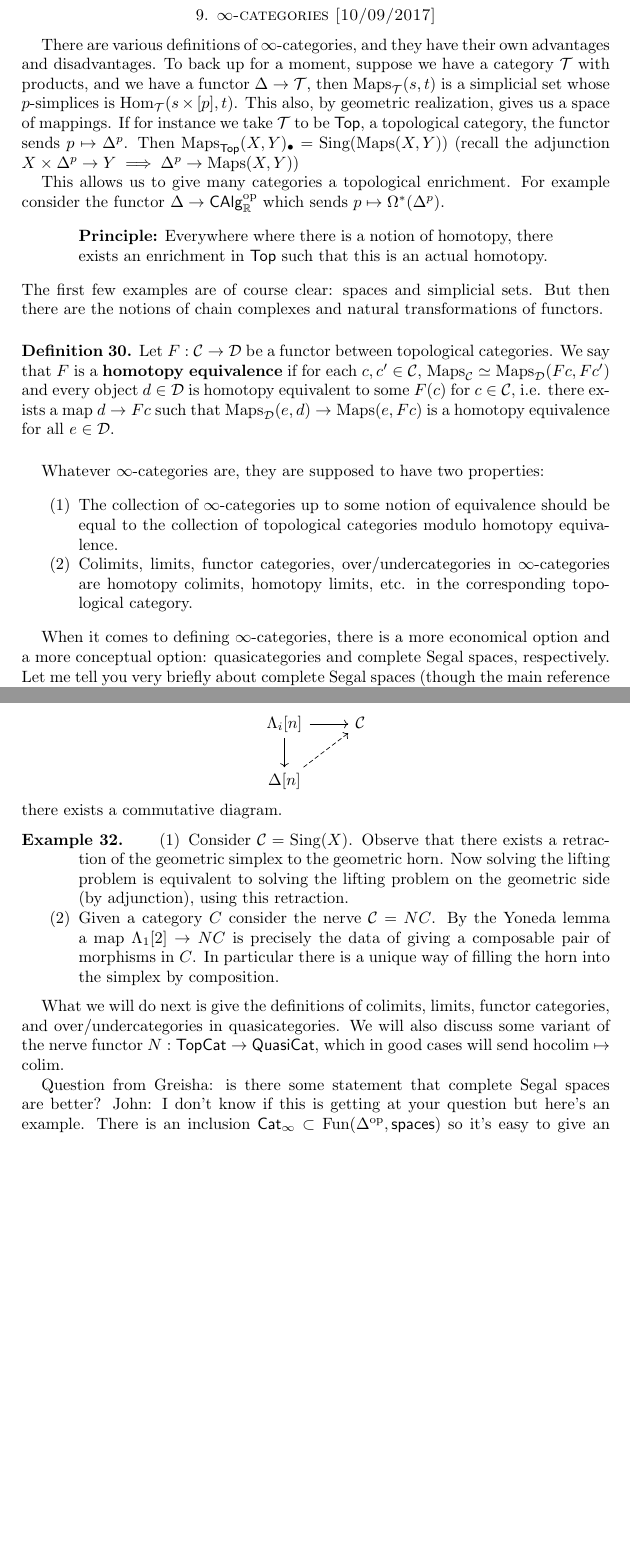
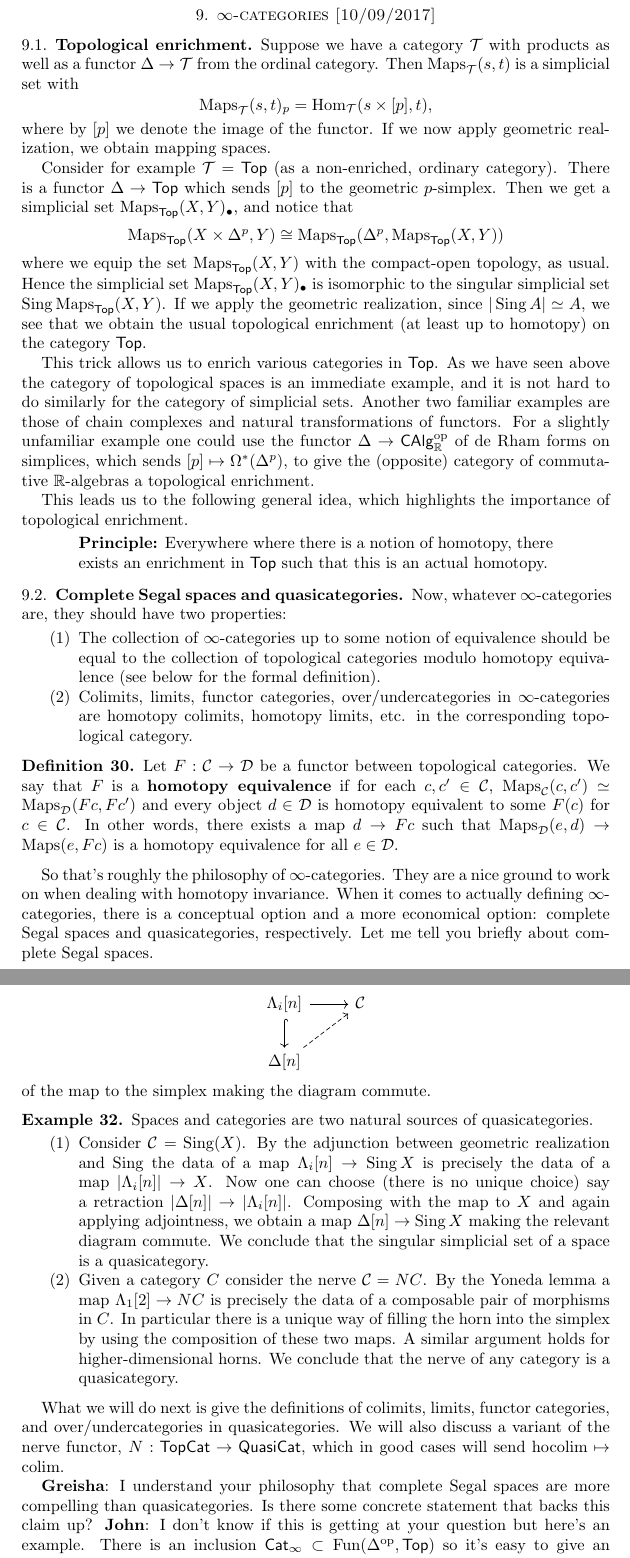
Before and after one commit to nilaykumar/factorization_homology, a LaTeX paper (factorization_homology.tex): two parts of pages 22 and 23 of 24 before the commit and two parts of pages 22 and 24 of 26 after it, joined at a grey line, cut so that both start at the same text, the shorter picture padded with empty space. Compiled offline with pdfLaTeX.

Commit message:
edited 10/09 lecture

```diff
--- a/factorization_homology.tex
+++ b/factorization_homology.tex
@@ -19,6 +19,7 @@
 \DeclareMathOperator{\Fun}{Fun}
 \DeclareMathOperator{\Emb}{Emb}
 \DeclareMathOperator{\Conf}{Conf}
+\DeclareMathOperator{\Sing}{Sing}
 \DeclareMathOperator{\cyl}{cyl}
 \DeclareMathOperator{\hofiber}{hofiber}
 \DeclareMathOperator{\hocolim}{hocolim}
@@ -1099,45 +1101,66 @@ If $B\mathcal{C}_x\simeq *$ for each $x\in X$ then $\hocolim_{\mathcal{C}} F\sim
 
 \section{$\infty$-categories [10/09/2017]}
 
-There are various definitions of $\infty$-categories, and they have their own advantages
-and disadvantages. To back up for a moment, suppose we have a category $\mathcal{T}$ with
-products, and we have a functor $\Delta\to\mathcal{T}$, then $\Maps_{\mathcal{T}}(s,t)$
-is a simplicial set whose $p$-simplices is $\Hom_\mathcal{T}(s\times [p],t)$.
-This also, by geometric realization, gives us a space of mappings. If for instance we
-take $\mathcal{T}$ to be $\mathsf{Top}$, a topological category, the functor sends
-$p\mapsto\Delta^p$. Then $\Maps_\mathsf{Top}(X,Y)_\bullet=\text{Sing}(\Maps(X,Y))$
-(recall the adjunction $X\times\Delta^p\to Y \implies \Delta^p\to \Maps(X,Y)$) % TODO two sided arrow
+\subsection{Topological enrichment}
 
-This allows us to give many categories a topological enrichment. For example consider
-the functor $\Delta\to \mathsf{CAlg}_\R^\text{op}$ which sends $p\mapsto\Omega^*(\Delta^p)$.
+Suppose we have a category $\mathcal{T}$ with products as well as a functor $\Delta\to\mathcal{T}$
+from the ordinal category.  Then $\Maps_{\mathcal{T}}(s,t)$ is a simplicial set with
+\begin{equation*}
+    \Maps_\mathcal{T}(s,t)_p = \Hom_\mathcal{T}(s\times [p], t),
+\end{equation*}
+where by $[p]$ we denote the image of the functor. If we now apply geometric realization,
+we obtain mapping spaces.
+
+Consider for example $\mathcal{T}=\mathsf{Top}$ (as a non-enriched, ordinary category).
+There is a functor $\Delta\to\mathsf{Top}$ which sends $[p]$ to the geometric $p$-simplex.
+Then we get a simplicial set $\Maps_\mathsf{Top}(X,Y)_\bullet$, and notice that
+\begin{equation*}
+    \Maps_\mathsf{Top}(X\times\Delta^p, Y) \cong \Maps_\mathsf{Top}(\Delta^p, \Maps_\mathsf{Top}(X,Y))
+\end{equation*}
+where we equip the set $\Maps_\mathsf{Top}(X,Y)$ with the compact-open topology, as usual.
+Hence the simplicial set $\Maps_\mathsf{Top}(X,Y)_\bullet$ is isomorphic to the singular
+simplicial set $\Sing\Maps_\mathsf{Top}(X,Y)$. If we apply the geometric realization,
+since $|\Sing A|\simeq A$, we see that we obtain the usual topological enrichment (at least
+up to homotopy) on the category $\mathsf{Top}$.
+
+
+This trick allows us to enrich various categories in $\mathsf{Top}$. As we have seen above
+the category of topological spaces is an immediate example, and it is not hard to do
+similarly for the category of simplicial sets. Another two familiar examples are
+those of chain complexes and natural transformations of functors. For a slightly
+unfamiliar example one could use the functor $\Delta\to \mathsf{CAlg}_\R^\text{op}$
+of de Rham forms on simplices, which sends $[p]\mapsto\Omega^*(\Delta^p)$, to give
+the (opposite) category of commutative $\R$-algebras a topological enrichment.
+
+This leads us to the following general idea, which highlights the importance of
+topological enrichment.
 \begin{quote}
     \textbf{Principle:} Everywhere where there is a notion of homotopy, there exists
     an enrichment in $\mathsf{Top}$ such that this is an actual homotopy.
 \end{quote}
-The first few examples are of course clear: spaces and simplicial sets. But then
-there are the notions of chain complexes and natural transformations of functors.
 
-\begin{definition}
-    Let $F:\mathcal{C}\to \mathcal{D}$ be a functor between topological categories.
-    We say that $F$ is a \textbf{homotopy equivalence} if for each $c,c'\in \mathcal{C}$,
-    $\Maps_\mathcal{C} \simeq \Maps_\mathcal{D}(Fc,Fc')$ and every object $d\in\mathcal{D}$
-    is homotopy equivalent to some $F(c)$ for $c\in\mathcal{C}$, i.e. there exists a map
-    $d\to Fc$ such that $\Maps_\mathcal{D}(e, d)\to \Maps(e,Fc)$ is a homotopy equivalence
-    for all $e\in\mathcal{D}$.
-\end{definition}
+\subsection{Complete Segal spaces and quasicategories}
 
-Whatever $\infty$-categories are, they are supposed to have two properties:
+Now, whatever $\infty$-categories are, they should have two properties:
 \begin{enumerate}
     \item The collection of $\infty$-categories up to some notion of equivalence
         should be equal to the collection of topological categories modulo
-        homotopy equivalence.
+        homotopy equivalence (see below for the formal definition).
     \item Colimits, limits, functor categories, over/undercategories in
         $\infty$-categories are homotopy colimits, homotopy limits, etc. in
         the corresponding topological category.
 \end{enumerate}
 
-When it comes to defining $\infty$-categories, there is a more economical option
-and a more conceptual option: quasicategories and complete Segal spaces, respectively.
-Let me tell you very briefly about complete Segal spaces (though the main reference is framed
-in terms of quasicategories).
+\begin{definition}
+    Let $F:\mathcal{C}\to \mathcal{D}$ be a functor between topological categories.
+    We say that $F$ is a \textbf{homotopy equivalence} if for each $c,c'\in \mathcal{C}$,
+    $\Maps_\mathcal{C}(c,c') \simeq \Maps_\mathcal{D}(Fc,Fc')$ and every object $d\in\mathcal{D}$
+    is homotopy equivalent to some $F(c)$ for $c\in\mathcal{C}$. In other words, there exists a map
+    $d\to Fc$ such that $\Maps_\mathcal{D}(e, d)\to \Maps(e,Fc)$ is a homotopy equivalence
+    for all $e\in\mathcal{D}$.
+\end{definition}
 
+So that's roughly the philosophy of $\infty$-categories. They are a nice ground to work
+on when dealing with homotopy invariance. When it comes to actually defining $\infty$-categories,
+there is a conceptual option and a more economical option: complete Segal spaces and quasicategories,
+respectively. Let me tell you briefly about complete Segal spaces.
@@ -1182,2 +1209,0 @@ An inner horn is a horn where the missing $n-1$ piece is not the $0$th or $n$th.
-Now what does it mean to have a inner filler (for $n\geq 2$)? It means that for
-every inner horn $\Lambda_i[n]$ mapping into $\mathcal{C}$,
@@ -1184,34 +1225,46 @@ every inner horn $\Lambda_i[n]$ mapping into $\mathcal{C}$,
 \begin{equation*}
     \begin{tikzcd}
-        \Lambda_i[n] \ar[r]\dar & \mathcal{C} \\
+        \Lambda_i[n] \ar[r]\ar[d,hook] & \mathcal{C} \\
         \Delta[n]\ar[ur, dashed]
     \end{tikzcd}
 \end{equation*}
-there exists a commutative diagram.
+of the map to the simplex making the diagram commute.
 
 \begin{example}
+    Spaces and categories are two natural sources of quasicategories.
     \begin{enumerate}
-        \item Consider $\mathcal{C}=\text{Sing}(X)$. Observe that there exists a retraction
-            of the geometric simplex to the geometric horn. Now solving the lifting
-            problem is equivalent to solving the lifting problem on the geometric side
-            (by adjunction), using this retraction.
+        \item Consider $\mathcal{C}=\text{Sing}(X)$. By the adjunction between geometric
+            realization and $\Sing$ the data of a map $\Lambda_i[n]\to \Sing X$ is precisely
+            the data of a map $|\Lambda_i[n]|\to X$. Now one can choose (there is no unique
+            choice) say a retraction $|\Delta[n]|\to |\Lambda_i[n]|$. Composing with the map
+            to $X$ and again applying adjointness, we obtain a map $\Delta[n]\to \Sing X$
+            making the relevant diagram commute. We conclude that the singular simplicial
+            set of a space is a quasicategory.
         \item Given a category $C$ consider the nerve $\mathcal{C}=NC$. By the Yoneda lemma
-            a map $\Lambda_1[2]\to NC$ is precisely the data of giving a composable pair of
+            a map $\Lambda_1[2]\to NC$ is precisely the data of a composable pair of
             morphisms in $C$. In particular there is a unique way of filling the
-            horn into the simplex by composition.
+            horn into the simplex by using the composition of these two maps. A similar
+            argument holds for higher-dimensional horns. We conclude that the nerve of any
+            category is a quasicategory.
     \end{enumerate}
 \end{example}
 
 What we will do next is give the definitions of colimits, limits, functor categories,
-and over/undercategories in quasicategories. We will also discuss some variant of
-the nerve functor $N:\mathsf{TopCat}\to\mathsf{QuasiCat}$, which in good cases will
+and over/undercategories in quasicategories. We will also discuss a variant of
+the nerve functor, $N:\mathsf{TopCat}\to\mathsf{QuasiCat}$, which in good cases will
 send $\hocolim\mapsto\colim$.
 
-Question from Greisha: is there some statement that complete Segal spaces are better?
-John: I don't know if this is getting at your question but here's an example.
-There is an inclusion $\mathsf{Cat}_\infty\subset\Fun(\Delta^\text{op},\mathsf{spaces})$ so it's
-easy to give an internal definition. However the same is not true for quasicategories,
-there is no such inclusion.
+\textbf{Greisha}: I understand your philosophy that complete Segal spaces are
+more compelling than quasicategories. Is there some concrete statement that backs
+this claim up?
+\textbf{John}: I don't know if this is getting at your question but here's an example.
+There is an inclusion $\mathsf{Cat}_\infty\subset\Fun(\Delta^\text{op},\mathsf{Top})$
+so it's easy to give an internal definition of the $\infty$-category of $\infty$-categories.
+However the same is not true for quasicategories.
+
+\newpage
+
+\section{??? [10/11/2-17]}
 
 
 \appendix
```
Also changed, not shown: factorization_homology.tex (77 more changed lines).
